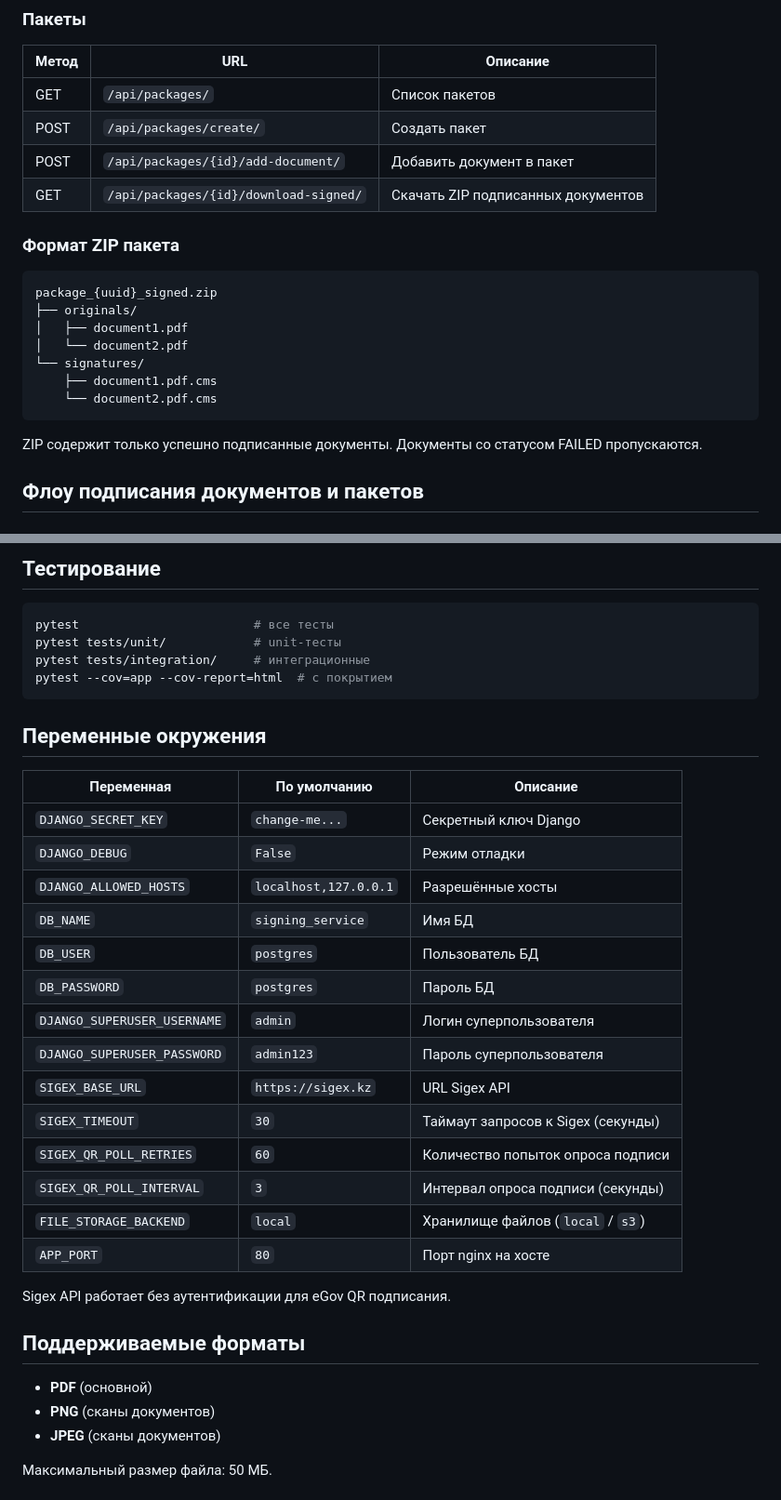
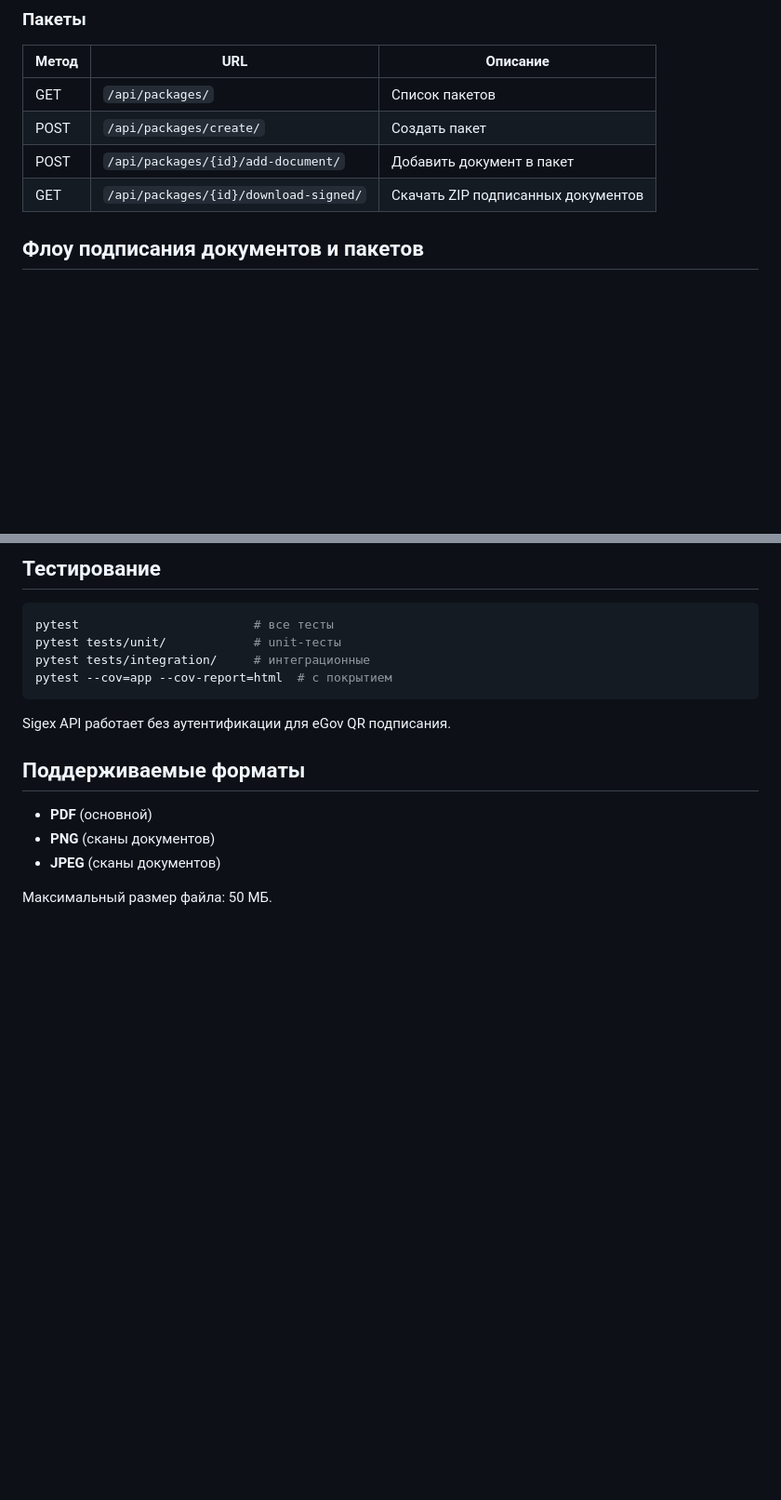
Before and after one commit to Ivan-vtr/doc-sign-service, a Markdown page: README.md, 2 parts joined by grey strips. Shown at 93% size. Rendered like a GitHub page; blank space fills up the shorter version.

````diff
--- a/README.md
+++ b/README.md
@@ -203,19 +152,6 @@ docker compose exec -T db psql -U postgres signing_service < backup.sql
 | POST | `/api/packages/{id}/add-document/` | Добавить документ в пакет |
 | GET | `/api/packages/{id}/download-signed/` | Скачать ZIP подписанных документов |
 
-### Формат ZIP пакета
-
-```
-package_{uuid}_signed.zip
-├── originals/
-│   ├── document1.pdf
-│   └── document2.pdf
-└── signatures/
-    ├── document1.pdf.cms
-    └── document2.pdf.cms
-```
-
-ZIP содержит только успешно подписанные документы. Документы со статусом FAILED пропускаются.
 
 ## Флоу подписания документов и пакетов
 
@@ -317,24 +253,6 @@ pytest tests/integration/     # интеграционные
 pytest --cov=app --cov-report=html  # с покрытием
 ```
 
-## Переменные окружения
-
-| Переменная | По умолчанию | Описание |
-|-----------|-------------|----------|
-| `DJANGO_SECRET_KEY` | `change-me...` | Секретный ключ Django |
-| `DJANGO_DEBUG` | `False` | Режим отладки |
-| `DJANGO_ALLOWED_HOSTS` | `localhost,127.0.0.1` | Разрешённые хосты |
-| `DB_NAME` | `signing_service` | Имя БД |
-| `DB_USER` | `postgres` | Пользователь БД |
-| `DB_PASSWORD` | `postgres` | Пароль БД |
-| `DJANGO_SUPERUSER_USERNAME` | `admin` | Логин суперпользователя |
-| `DJANGO_SUPERUSER_PASSWORD` | `admin123` | Пароль суперпользователя |
-| `SIGEX_BASE_URL` | `https://sigex.kz` | URL Sigex API |
-| `SIGEX_TIMEOUT` | `30` | Таймаут запросов к Sigex (секунды) |
-| `SIGEX_QR_POLL_RETRIES` | `60` | Количество попыток опроса подписи |
-| `SIGEX_QR_POLL_INTERVAL` | `3` | Интервал опроса подписи (секунды) |
-| `FILE_STORAGE_BACKEND` | `local` | Хранилище файлов (`local` / `s3`) |
-| `APP_PORT` | `80` | Порт nginx на хосте |
 
 Sigex API работает без аутентификации для eGov QR подписания.
 
````
Also changed, not shown: other parts of README.md (+0 -51 lines).
